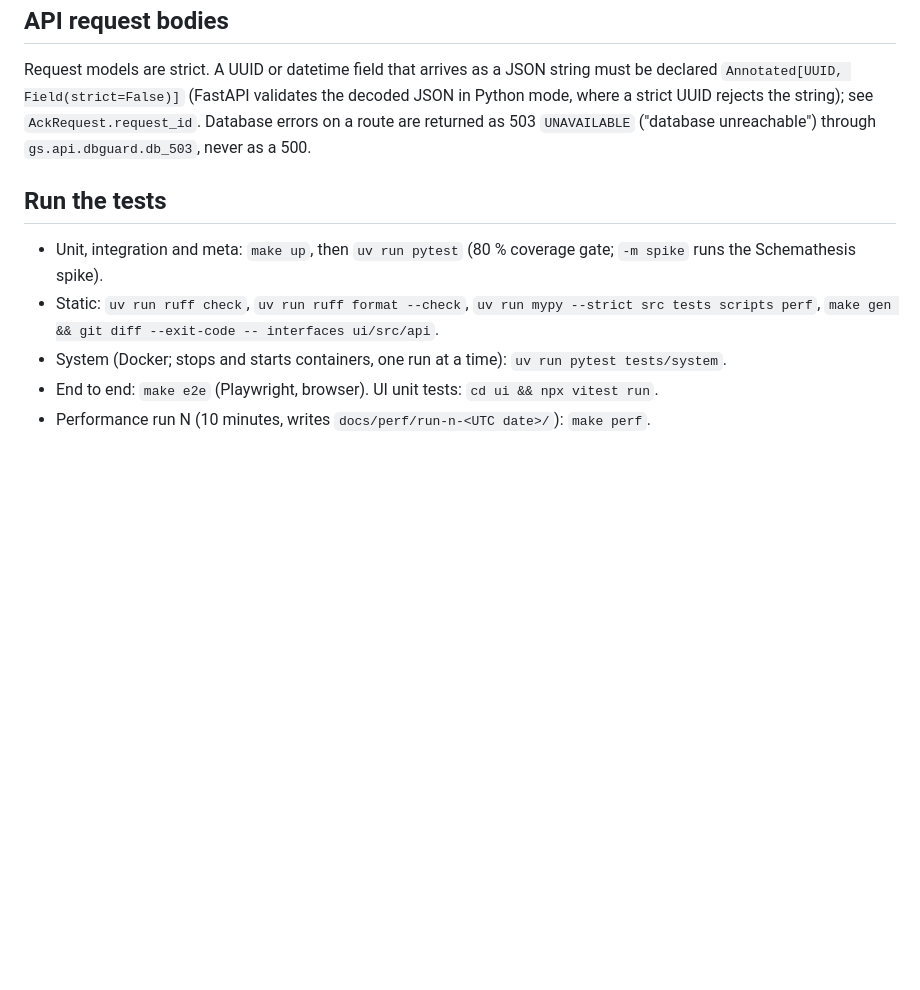
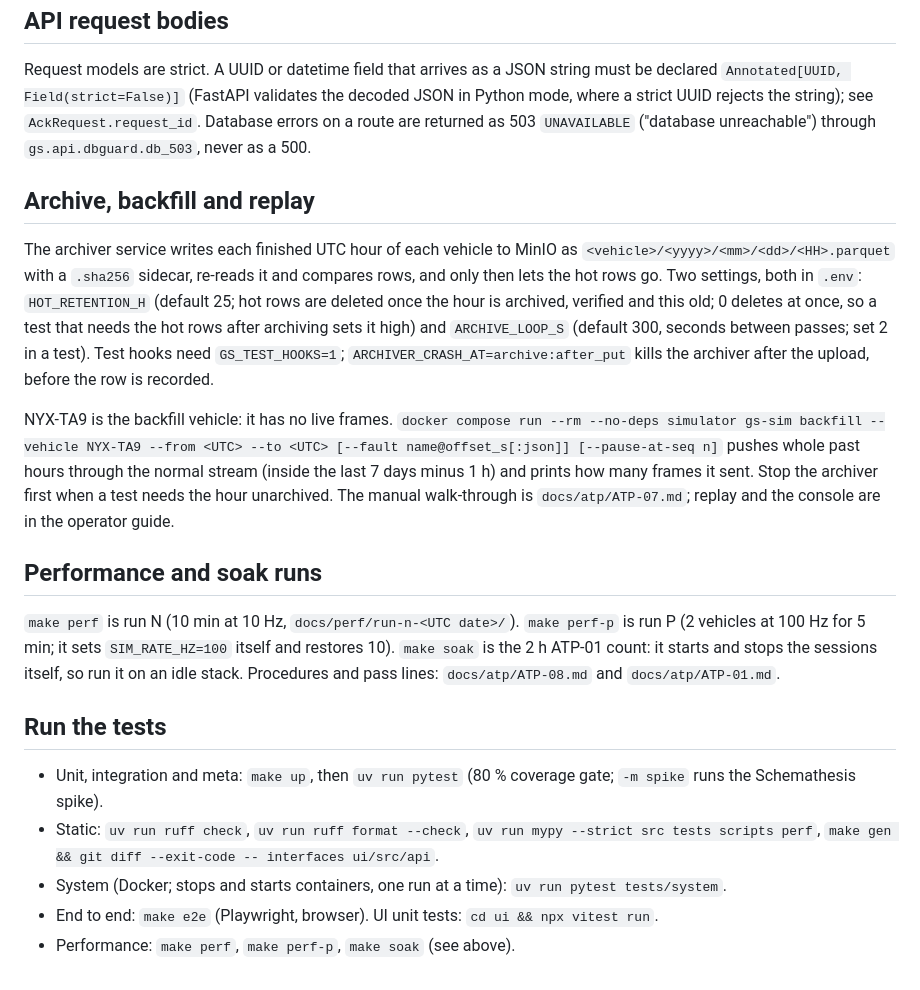
Before and after one commit to khannoussi-malek/nyx-ground-segment, a Markdown page: docs/dev-guide.md, the part around the change. Drawn GitHub-style; blank space fills up the shorter version.

```diff
--- a/docs/dev-guide.md
+++ b/docs/dev-guide.md
@@ -18,9 +18,17 @@ Stream entries outlive the code that wrote them, and every stream model except t
 ## API request bodies
 Request models are strict. A UUID or datetime field that arrives as a JSON string must be declared `Annotated[UUID, Field(strict=False)]` (FastAPI validates the decoded JSON in Python mode, where a strict UUID rejects the string); see `AckRequest.request_id`. Database errors on a route are returned as 503 `UNAVAILABLE` ("database unreachable") through `gs.api.dbguard.db_503`, never as a 500.
 
+## Archive, backfill and replay
+The archiver service writes each finished UTC hour of each vehicle to MinIO as `<vehicle>/<yyyy>/<mm>/<dd>/<HH>.parquet` with a `.sha256` sidecar, re-reads it and compares rows, and only then lets the hot rows go. Two settings, both in `.env`: `HOT_RETENTION_H` (default 25; hot rows are deleted once the hour is archived, verified and this old; 0 deletes at once, so a test that needs the hot rows after archiving sets it high) and `ARCHIVE_LOOP_S` (default 300, seconds between passes; set 2 in a test). Test hooks need `GS_TEST_HOOKS=1`; `ARCHIVER_CRASH_AT=archive:after_put` kills the archiver after the upload, before the row is recorded.
+
+NYX-TA9 is the backfill vehicle: it has no live frames. `docker compose run --rm --no-deps simulator gs-sim backfill --vehicle NYX-TA9 --from <UTC> --to <UTC> [--fault name@offset_s[:json]] [--pause-at-seq n]` pushes whole past hours through the normal stream (inside the last 7 days minus 1 h) and prints how many frames it sent. Stop the archiver first when a test needs the hour unarchived. The manual walk-through is `docs/atp/ATP-07.md`; replay and the console are in the operator guide.
+
+## Performance and soak runs
+`make perf` is run N (10 min at 10 Hz, `docs/perf/run-n-<UTC date>/`). `make perf-p` is run P (2 vehicles at 100 Hz for 5 min; it sets `SIM_RATE_HZ=100` itself and restores 10). `make soak` is the 2 h ATP-01 count: it starts and stops the sessions itself, so run it on an idle stack. Procedures and pass lines: `docs/atp/ATP-08.md` and `docs/atp/ATP-01.md`.
+
 ## Run the tests
 - Unit, integration and meta: `make up`, then `uv run pytest` (80 % coverage gate; `-m spike` runs the Schemathesis spike).
 - Static: `uv run ruff check`, `uv run ruff format --check`, `uv run mypy --strict src tests scripts perf`, `make gen && git diff --exit-code -- interfaces ui/src/api`.
 - System (Docker; stops and starts containers, one run at a time): `uv run pytest tests/system`.
 - End to end: `make e2e` (Playwright, browser). UI unit tests: `cd ui && npx vitest run`.
-- Performance run N (10 minutes, writes `docs/perf/run-n-<UTC date>/`): `make perf`.
+- Performance: `make perf`, `make perf-p`, `make soak` (see above).
```
Also changed, not shown: CHANGELOG.md (added, +18 -0 lines), README.md (added, +65 -0 lines), docs/atp/ATP-01.md (added, +7 -0 lines), docs/atp/ATP-07.md (added, +39 -0 lines), docs/atp/ATP-08.md (added, +7 -0 lines), docs/operator-guide.md (+7 -0 lines), docs/img/console.png (added), 2 other files.
